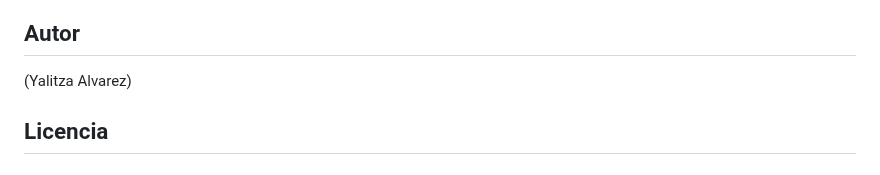
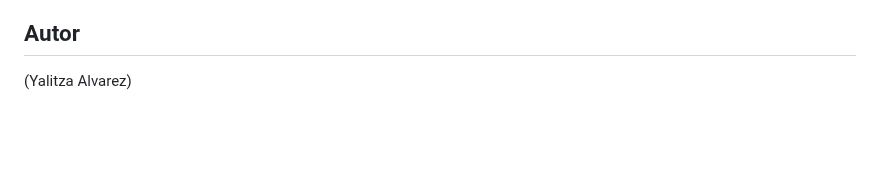
Before and after one commit to andreyali/calculadoraPAM, a Markdown page: README.md, the part around the change. GitHub-like rendering; blank space fills up the shorter version.

```diff
--- a/README.md
+++ b/README.md
@@ -77,5 +77,3 @@ La aplicación consta de dos partes principales:
 ## Autor
 
 (Yalitza Alvarez)
-
-## Licencia
```
